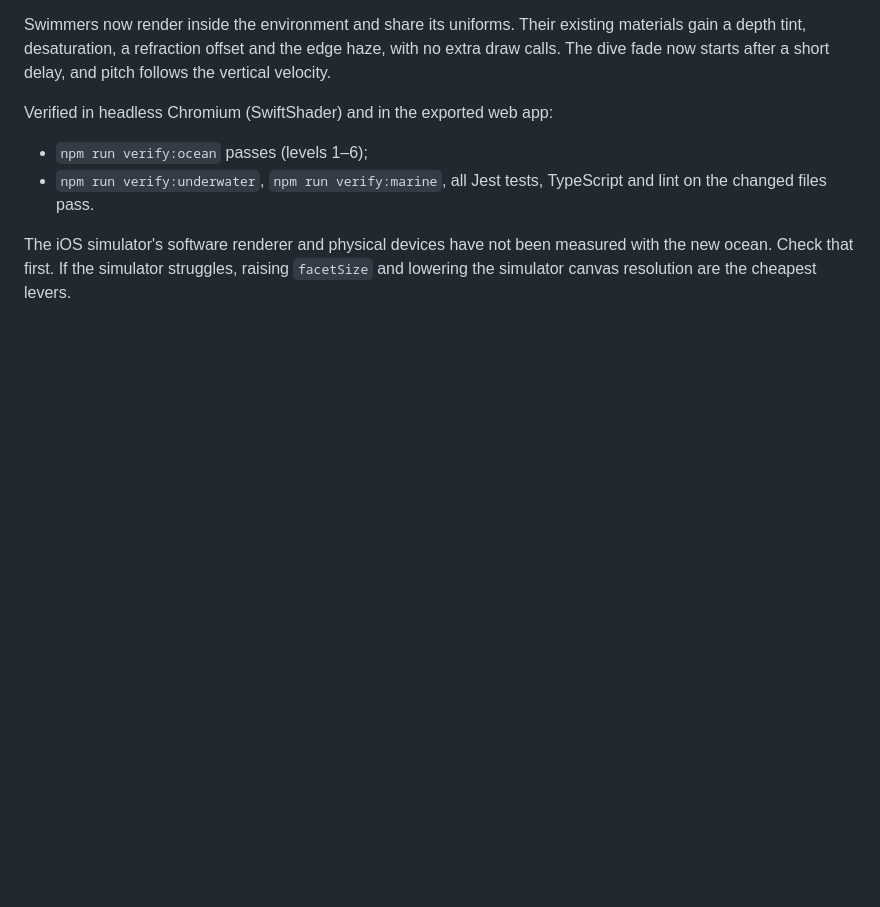
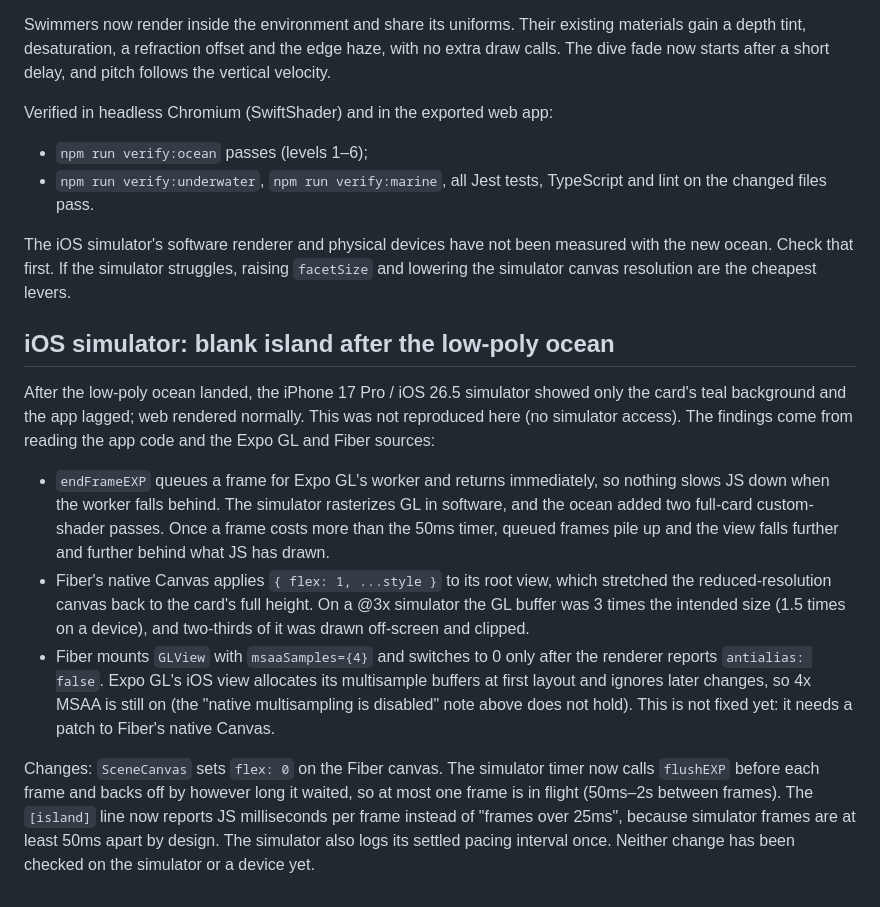
Before and after one commit to OmarOzalp/scubago, a Markdown page: docs/island-performance.md, the part around the change. Drawn GitHub-style; blank space fills up the shorter version.

Commit message:
docs: record the iOS simulator blank-island findings
Covers the unbounded Expo GL frame queue, the stretched native canvas and
the 4x MSAA that stays on because Fiber mounts GLView with msaaSamples=4
before the renderer asks for antialias: false. MSAA is not fixed here.

Co-Authored-By: Claude Opus 5.5 <noreply@anthropic.com>

```diff
--- a/docs/island-performance.md
+++ b/docs/island-performance.md
@@ -188,3 +188,33 @@ The iOS simulator's software renderer and physical devices have not been
 measured with the new ocean. Check that first. If the simulator struggles,
 raising `facetSize` and lowering the simulator canvas resolution are the
 cheapest levers.
+
+## iOS simulator: blank island after the low-poly ocean
+
+After the low-poly ocean landed, the iPhone 17 Pro / iOS 26.5 simulator showed
+only the card's teal background and the app lagged; web rendered normally. This
+was not reproduced here (no simulator access). The findings come from reading
+the app code and the Expo GL and Fiber sources:
+
+- `endFrameEXP` queues a frame for Expo GL's worker and returns immediately, so
+  nothing slows JS down when the worker falls behind. The simulator rasterizes
+  GL in software, and the ocean added two full-card custom-shader passes. Once a
+  frame costs more than the 50ms timer, queued frames pile up and the view falls
+  further and further behind what JS has drawn.
+- Fiber's native Canvas applies `{ flex: 1, ...style }` to its root view, which
+  stretched the reduced-resolution canvas back to the card's full height. On a
+  @3x simulator the GL buffer was 3 times the intended size (1.5 times on a
+  device), and two-thirds of it was drawn off-screen and clipped.
+- Fiber mounts `GLView` with `msaaSamples={4}` and switches to 0 only after the
+  renderer reports `antialias: false`. Expo GL's iOS view allocates its
+  multisample buffers at first layout and ignores later changes, so 4x MSAA is
+  still on (the "native multisampling is disabled" note above does not hold).
+  This is not fixed yet: it needs a patch to Fiber's native Canvas.
+
+Changes: `SceneCanvas` sets `flex: 0` on the Fiber canvas. The simulator timer
+now calls `flushEXP` before each frame and backs off by however long it waited,
+so at most one frame is in flight (50ms–2s between frames). The `[island]` line
+now reports JS milliseconds per frame instead of "frames over 25ms", because
+simulator frames are at least 50ms apart by design. The simulator also logs its
+settled pacing interval once. Neither change has been checked on the simulator
+or a device yet.
```
